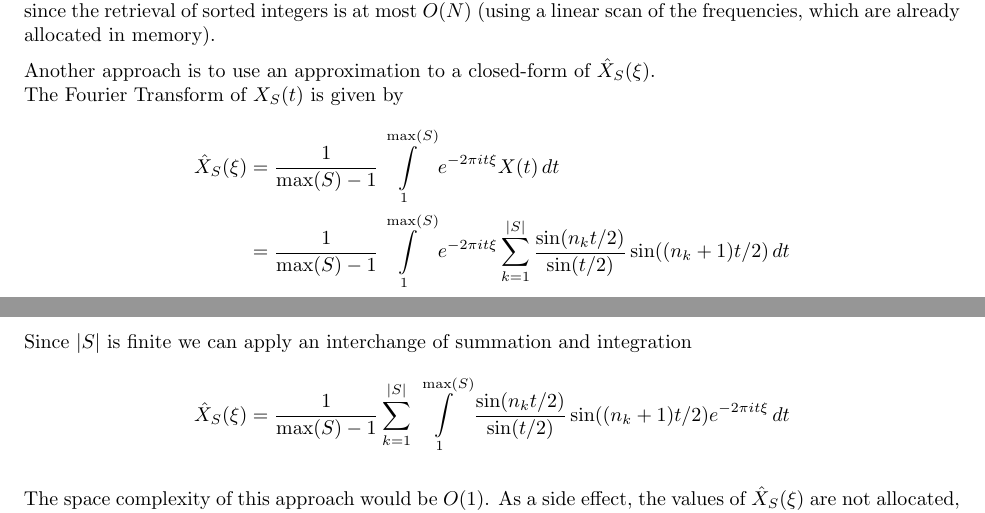
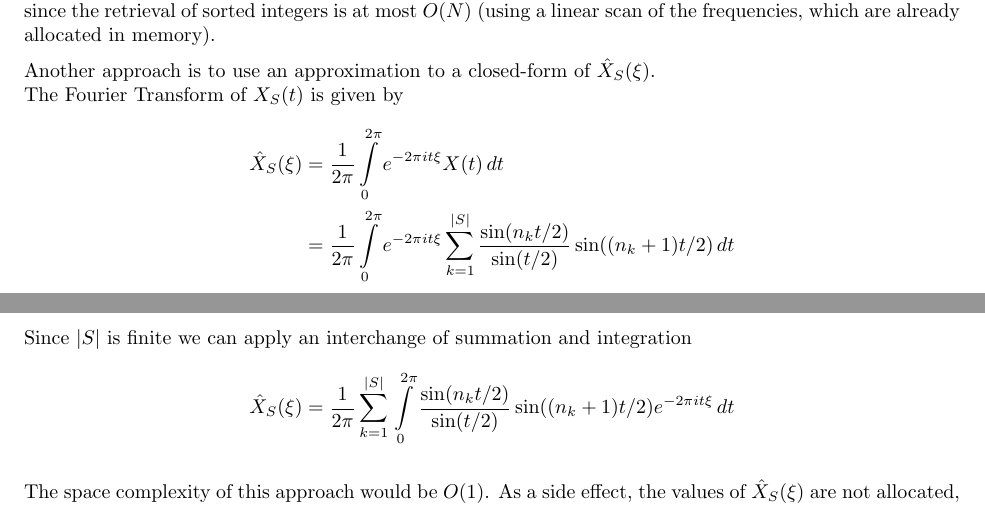
Before and after one commit to paolobettelini/fourier-bead-sort, a LaTeX document (resources/sorting.tex): two parts of pages 3 and 4 of 4, joined at a grey line, cut so that both start at the same text. Compiled offline with pdfLaTeX.

Commit message:
Fixed FT integral bounds

```diff
--- a/resources/sorting.tex
+++ b/resources/sorting.tex
@@ -243,11 +243,11 @@ Another approach is to use an approximation to a closed-form of \(\hat{X}_S(\xi)
 The Fourier Transform of \(X_S(t)\) is given by
 \begin{align*}
     \hat{X}_S(\xi) &=
-    \frac{1}{\text{max}(S)-1}
-    \integral[1][\text{max}(S)]
+    \frac{1}{2\pi}
+    \integral[0][2\pi]
     [e^{-2\pi it\xi}X(t)] [t] \\
-    &= \frac{1}{\text{max}(S)-1}
-    \integral[1][\text{max}(S)]
+    &= \frac{1}{2\pi}
+    \integral[0][2\pi]
     [e^{-2\pi it\xi}\sum_{k=1}^{|S|} \frac{\sin(n_k t/2)}{\sin(t/2)} \sin((n_k+1)t/2)]
     [t]
     \\
@@ -257,10 +257,10 @@ Since \(|S|\) is finite we can apply an
 interchange of summation and integration
 \[
     \hat{X}_S(\xi) =
-    \frac{1}{\text{max}(S)-1}
+    \frac{1}{2\pi}
     \sum_{k=1}^{|S|}
     \,
-    \integral[1][\text{max}(S)]
+    \integral[0][2\pi]
     [\frac{\sin(n_k t/2)}{\sin(t/2)} \sin((n_k+1)t/2)e^{-2\pi it\xi}]
     [t]
 \]
```
Also changed, not shown: sorting.pdf.
